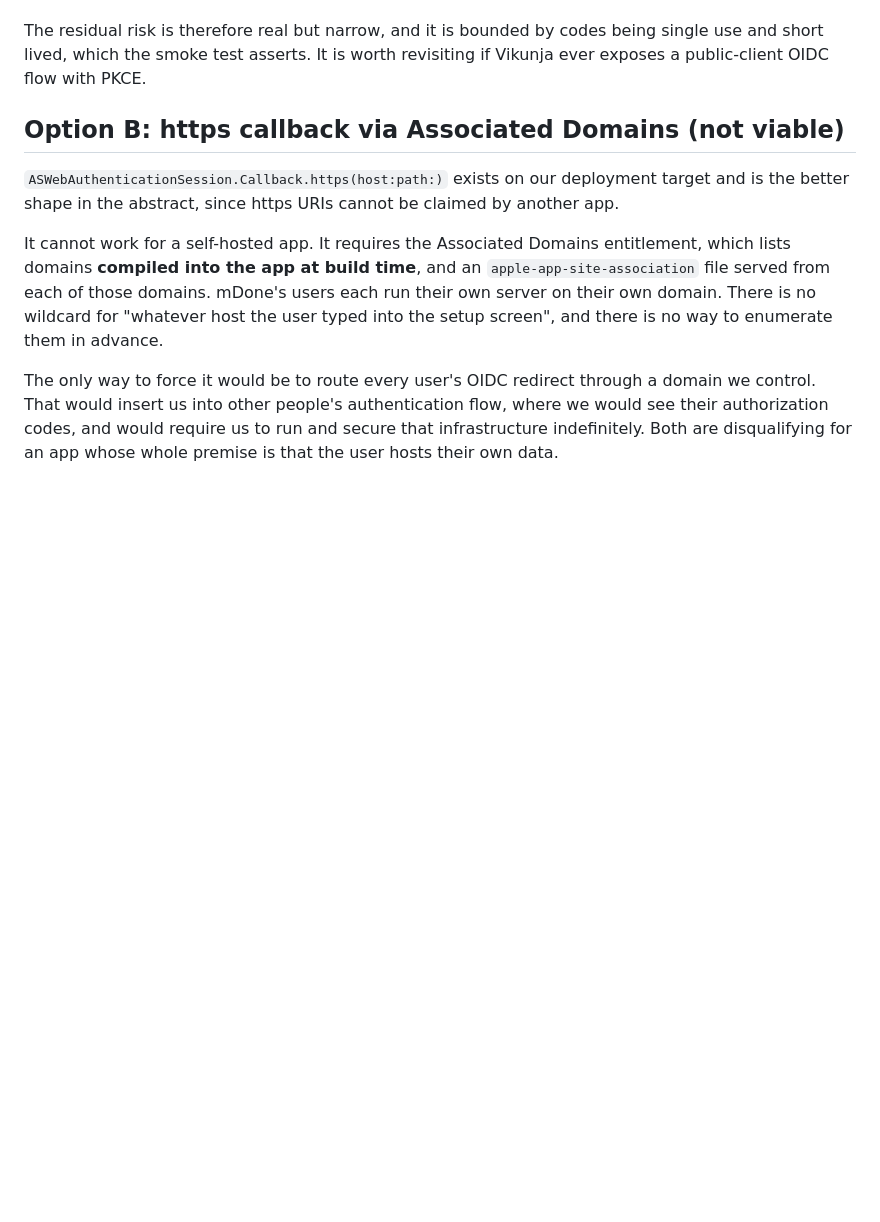
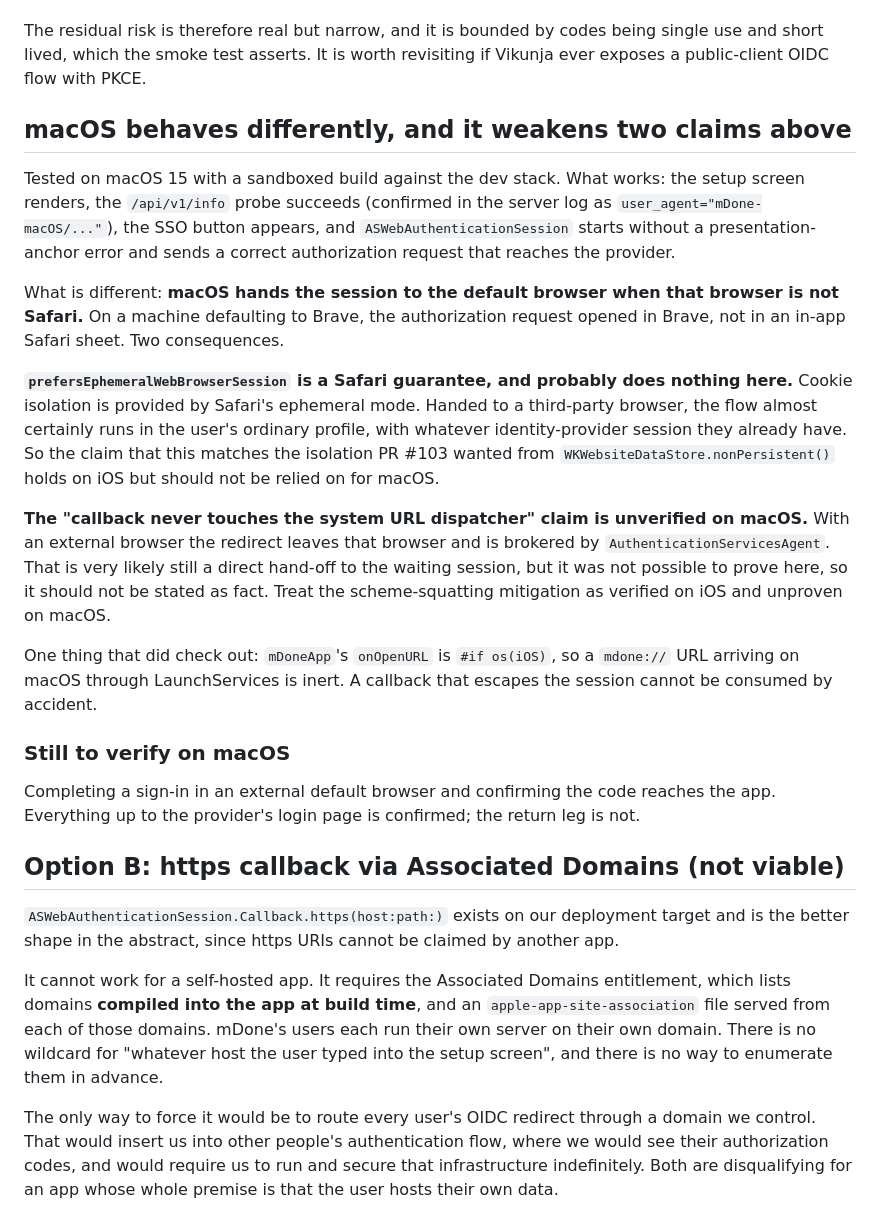
Before and after one commit to marco308/mdone, a Markdown page: docs/oidc-callback-decision.md, the part around the change. GitHub-like rendering; blank space fills up the shorter version.

Commit message:
docs: record how the OIDC flow differs on macOS (#153)
Tested the macOS build against the dev stack. The setup screen, the
/api/v1/info probe and the SSO button all work, and the auth session
starts without a presentation-anchor error and sends a correct
authorization request.

But macOS hands the session to the default browser when that browser is
not Safari, which weakens two things this document claimed:

- prefersEphemeralWebBrowserSession is a Safari guarantee. Handed to a
  third-party browser the flow almost certainly runs in the user's
  ordinary profile, so the cookie isolation holds on iOS and should not
  be relied on for macOS.
- The "callback never touches the system URL dispatcher" claim is
  unverified on macOS, where the redirect leaves an external browser and
  is brokered by AuthenticationServicesAgent. Very likely still a direct
  hand-off, but not proven, so it is no longer stated as fact.

One thing that did check out: onOpenURL is iOS-only, so a mdone:// URL
arriving on macOS through LaunchServices is inert and a stray callback
cannot be consumed by accident.

Co-Authored-By: Claude Opus 5 <noreply@anthropic.com>

```diff
--- a/docs/oidc-callback-decision.md
+++ b/docs/oidc-callback-decision.md
@@ -65,6 +65,43 @@ things limit that here, and one thing does not help at all:
 The residual risk is therefore real but narrow, and it is bounded by codes being
 single use and short lived, which the smoke test asserts. It is worth revisiting
 if Vikunja ever exposes a public-client OIDC flow with PKCE.
+
+## macOS behaves differently, and it weakens two claims above
+
+Tested on macOS 15 with a sandboxed build against the dev stack. What works:
+the setup screen renders, the `/api/v1/info` probe succeeds (confirmed in the
+server log as `user_agent="mDone-macOS/..."`), the SSO button appears, and
+`ASWebAuthenticationSession` starts without a presentation-anchor error and
+sends a correct authorization request that reaches the provider.
+
+What is different: **macOS hands the session to the default browser when that
+browser is not Safari.** On a machine defaulting to Brave, the authorization
+request opened in Brave, not in an in-app Safari sheet. Two consequences.
+
+**`prefersEphemeralWebBrowserSession` is a Safari guarantee, and probably does
+nothing here.** Cookie isolation is provided by Safari's ephemeral mode. Handed
+to a third-party browser, the flow almost certainly runs in the user's ordinary
+profile, with whatever identity-provider session they already have. So the
+claim that this matches the isolation PR #103 wanted from
+`WKWebsiteDataStore.nonPersistent()` holds on iOS but should not be relied on
+for macOS.
+
+**The "callback never touches the system URL dispatcher" claim is unverified on
+macOS.** With an external browser the redirect leaves that browser and is
+brokered by `AuthenticationServicesAgent`. That is very likely still a direct
+hand-off to the waiting session, but it was not possible to prove here, so it
+should not be stated as fact. Treat the scheme-squatting mitigation as verified
+on iOS and unproven on macOS.
+
+One thing that did check out: `mDoneApp`'s `onOpenURL` is `#if os(iOS)`, so a
+`mdone://` URL arriving on macOS through LaunchServices is inert. A callback
+that escapes the session cannot be consumed by accident.
+
+### Still to verify on macOS
+
+Completing a sign-in in an external default browser and confirming the code
+reaches the app. Everything up to the provider's login page is confirmed; the
+return leg is not.
 
 ## Option B: https callback via Associated Domains (not viable)
 
```
